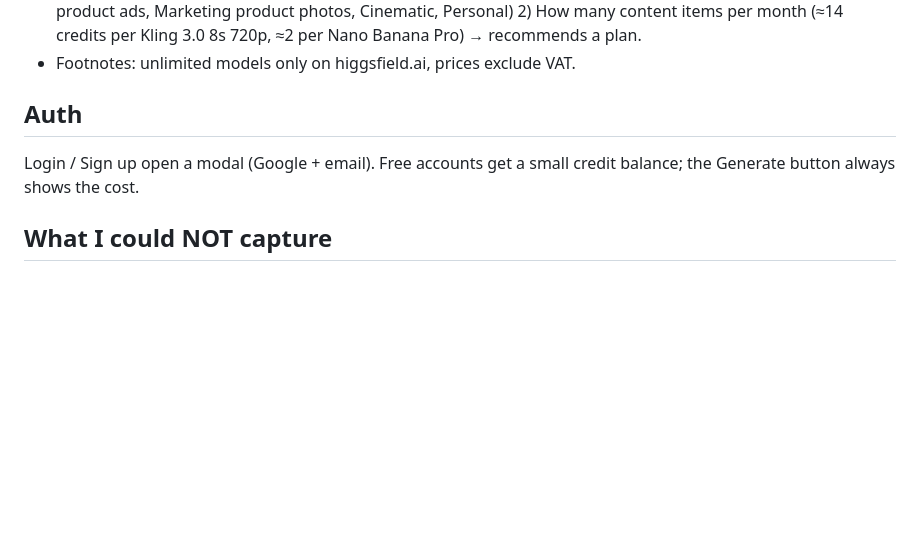
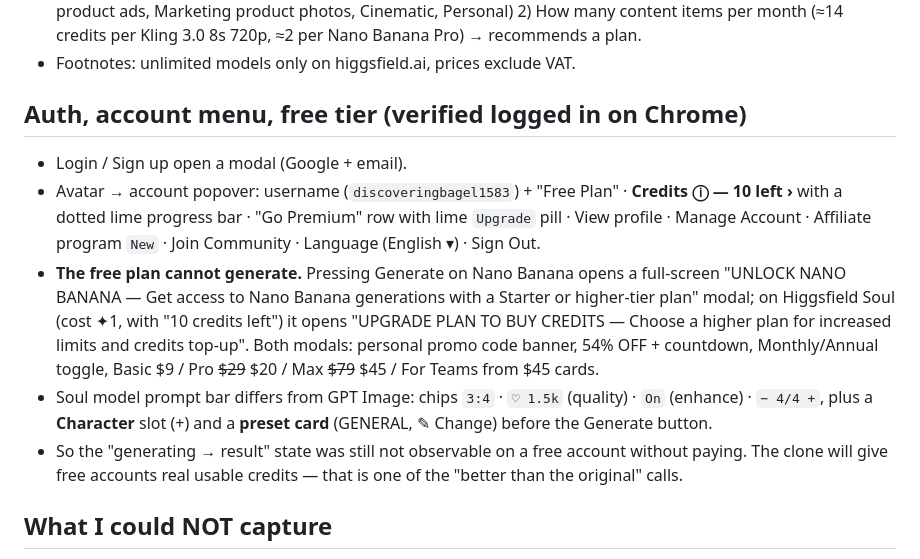
Before and after one commit to zainkhan121212/higgsfield-rebuild, a Markdown page: docs/recon/notes.md, the part around the change. Rendered like a GitHub page; blank space fills up the shorter version.

```diff
--- a/docs/recon/notes.md
+++ b/docs/recon/notes.md
@@ -66,9 +66,13 @@ Left sidebar: search · All Assets (0) · Favorites (0) · **Tools**: Image (0)
 - "Find the best plan for you" wizard: 1) What are you here to make (Social media videos, Talking-avatar, UGC & product ads, Marketing product photos, Cinematic, Personal) 2) How many content items per month (≈14 credits per Kling 3.0 8s 720p, ≈2 per Nano Banana Pro) → recommends a plan.
 - Footnotes: unlimited models only on higgsfield.ai, prices exclude VAT.
 
-## Auth
+## Auth, account menu, free tier (verified logged in on Chrome)
 
-Login / Sign up open a modal (Google + email). Free accounts get a small credit balance; the Generate button always shows the cost.
+- Login / Sign up open a modal (Google + email).
+- Avatar → account popover: username (`discoveringbagel1583`) + "Free Plan" · **Credits ⓘ — 10 left ›** with a dotted lime progress bar · "Go Premium" row with lime `Upgrade` pill · View profile · Manage Account · Affiliate program `New` · Join Community · Language (English ▾) · Sign Out.
+- **The free plan cannot generate.** Pressing Generate on Nano Banana opens a full-screen "UNLOCK NANO BANANA — Get access to Nano Banana generations with a Starter or higher-tier plan" modal; on Higgsfield Soul (cost ✦1, with "10 credits left") it opens "UPGRADE PLAN TO BUY CREDITS — Choose a higher plan for increased limits and credits top-up". Both modals: personal promo code banner, 54% OFF + countdown, Monthly/Annual toggle, Basic $9 / Pro ~~$29~~ $20 / Max ~~$79~~ $45 / For Teams from $45 cards.
+- Soul model prompt bar differs from GPT Image: chips `3:4` · `♡ 1.5k` (quality) · `On` (enhance) · `− 4/4 +`, plus a **Character** slot (+) and a **preset card** (GENERAL, ✎ Change) before the Generate button.
+- So the "generating → result" state was still not observable on a free account without paying. The clone will give free accounts real usable credits — that is one of the "better than the original" calls.
 
 ## What I could NOT capture
 
```
Also changed, not shown: .agent-logs/2026-09-15_06-26-06_d54046f6-6722-4351-9784-4a07c9117960.md (+30 -2 lines).
